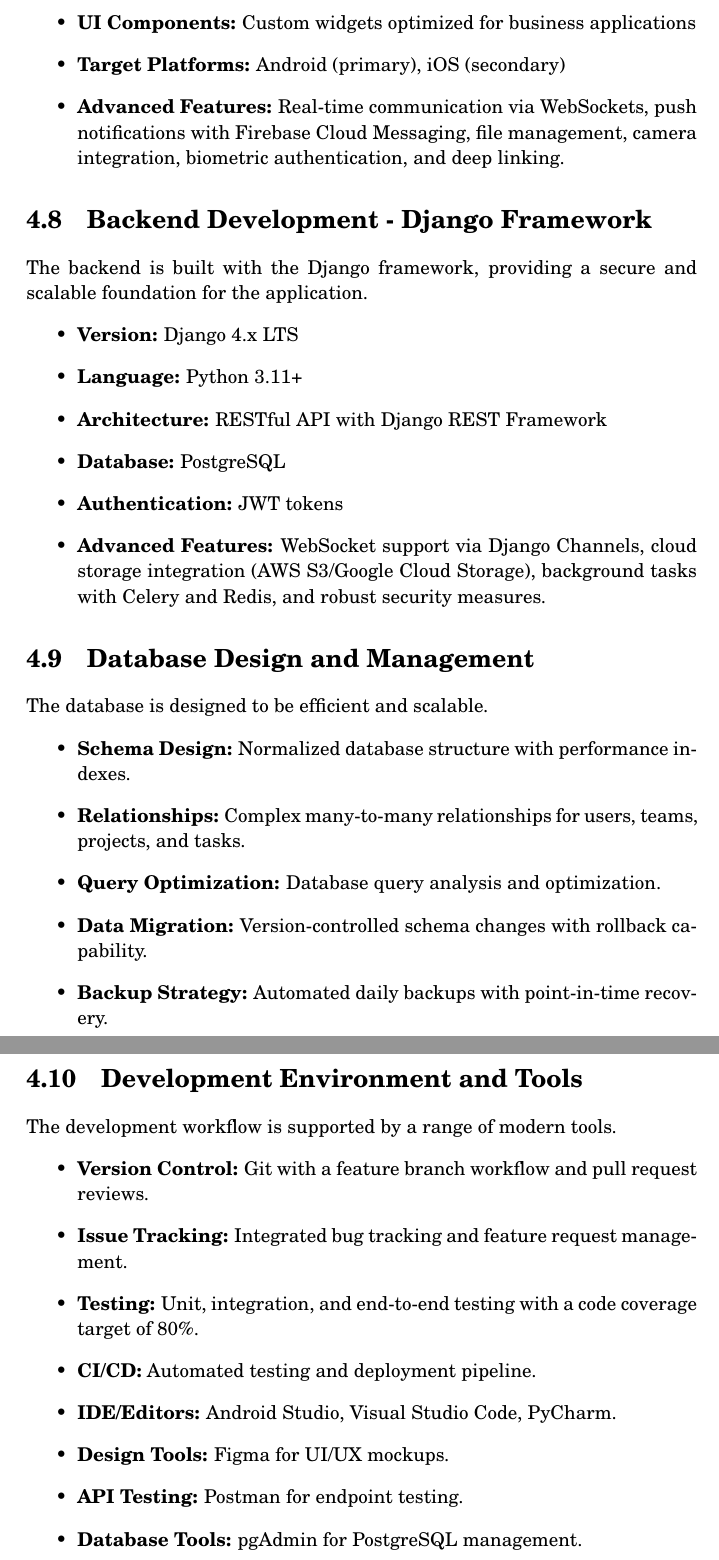
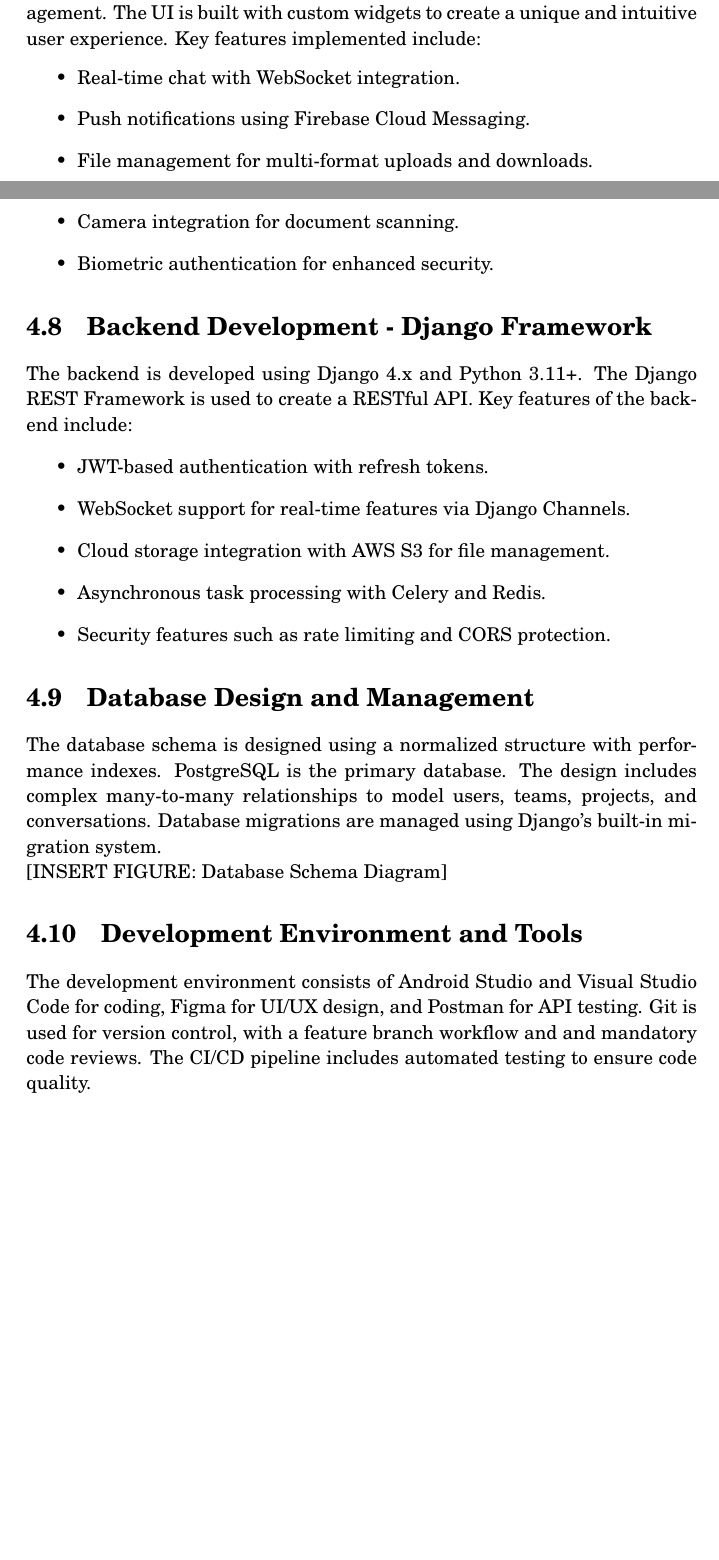
Before and after one commit to Kalyanvinayak/Internship_Report, a LaTeX thesis (report.tex, which reads chapters/3_Responsibilities.tex): two parts of pages 20 and 21 of 41 before the commit and two parts of pages 19 and 20 of 40 after it, joined at a grey line, cut at the place of the change, the shorter picture padded with empty space. Compiled offline with pdfLaTeX.

Commit message:
Update 3_Responsibilities.tex

```diff
--- a/chapters/3_Responsibilities.tex
+++ b/chapters/3_Responsibilities.tex
@@ -3,2 +5,3 @@
 
 \section{Frontend Development - Flutter Framework}
+The mobile application is developed using Flutter 3.x and Dart 3.x with null safety. The BLoC (Business Logic Component) pattern is used for state management. The UI is built with custom widgets to create a unique and intuitive user experience. Key features implemented include:
@@ -11,38 +9,24 @@
-    \item \textbf{UI Components:} Custom widgets optimized for business applications
-    \item \textbf{Target Platforms:} Android (primary), iOS (secondary)
-    \item \textbf{Advanced Features:} Real-time communication via WebSockets, push notifications with Firebase Cloud Messaging, file management, camera integration, biometric authentication, and deep linking.
+    \item Real-time chat with WebSocket integration.
+    \item Push notifications using Firebase Cloud Messaging.
+    \item File management for multi-format uploads and downloads.
+    \item Camera integration for document scanning.
+    \item Biometric authentication for enhanced security.
 \end{itemize}
 
 \section{Backend Development - Django Framework}
-The backend is built with the Django framework, providing a secure and scalable foundation for the application.
+The backend is developed using Django 4.x and Python 3.11+. The Django REST Framework is used to create a RESTful API. Key features of the backend include:
 \begin{itemize}
-    \item \textbf{Version:} Django 4.x LTS
-    \item \textbf{Language:} Python 3.11+
-    \item \textbf{Architecture:} RESTful API with Django REST Framework
-    \item \textbf{Database:} PostgreSQL
-    \item \textbf{Authentication:} JWT tokens
-    \item \textbf{Advanced Features:} WebSocket support via Django Channels, cloud storage integration (AWS S3/Google Cloud Storage), background tasks with Celery and Redis, and robust security measures.
+    \item JWT-based authentication with refresh tokens.
+    \item WebSocket support for real-time features via Django Channels.
+    \item Cloud storage integration with AWS S3 for file management.
+    \item Asynchronous task processing with Celery and Redis.
+    \item Security features such as rate limiting and CORS protection.
 \end{itemize}
 
 \section{Database Design and Management}
-The database is designed to be efficient and scalable.
-\begin{itemize}
-    \item \textbf{Schema Design:} Normalized database structure with performance indexes.
-    \item \textbf{Relationships:} Complex many-to-many relationships for users, teams, projects, and tasks.
-    \item \textbf{Query Optimization:} Database query analysis and optimization.
-    \item \textbf{Data Migration:} Version-controlled schema changes with rollback capability.
-    \item \textbf{Backup Strategy:} Automated daily backups with point-in-time recovery.
-\end{itemize}
+The database schema is designed using a normalized structure with performance indexes. PostgreSQL is the primary database. The design includes complex many-to-many relationships to model users, teams, projects, and conversations. Database migrations are managed using Django's built-in migration system.
+\newline
+[INSERT FIGURE: Database Schema Diagram]
 
 \section{Development Environment and Tools}
-The development workflow is supported by a range of modern tools.
-\begin{itemize}
-    \item \textbf{Version Control:} Git with a feature branch workflow and pull request reviews.
-    \item \textbf{Issue Tracking:} Integrated bug tracking and feature request management.
-    \item \textbf{Testing:} Unit, integration, and end-to-end testing with a code coverage target of 80\%.
-    \item \textbf{CI/CD:} Automated testing and deployment pipeline.
-    \item \textbf{IDE/Editors:} Android Studio, Visual Studio Code, PyCharm.
-    \item \textbf{Design Tools:} Figma for UI/UX mockups.
-    \item \textbf{API Testing:} Postman for endpoint testing.
-    \item \textbf{Database Tools:} pgAdmin for PostgreSQL management.
-\end{itemize}
+The development environment consists of Android Studio and Visual Studio Code for coding, Figma for UI/UX design, and Postman for API testing. Git is used for version control, with a feature branch workflow and and mandatory code reviews. The CI/CD pipeline includes automated testing to ensure code quality.
```
Also changed, not shown: chapters/3_Responsibilities.tex (9 more changed lines).
